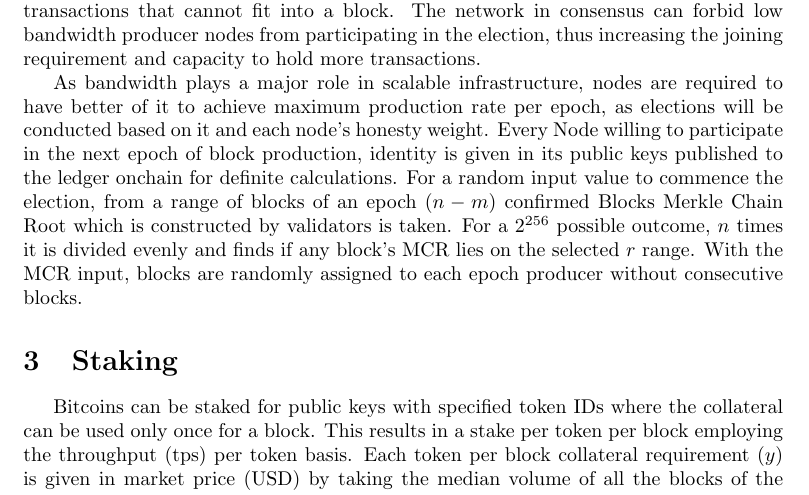
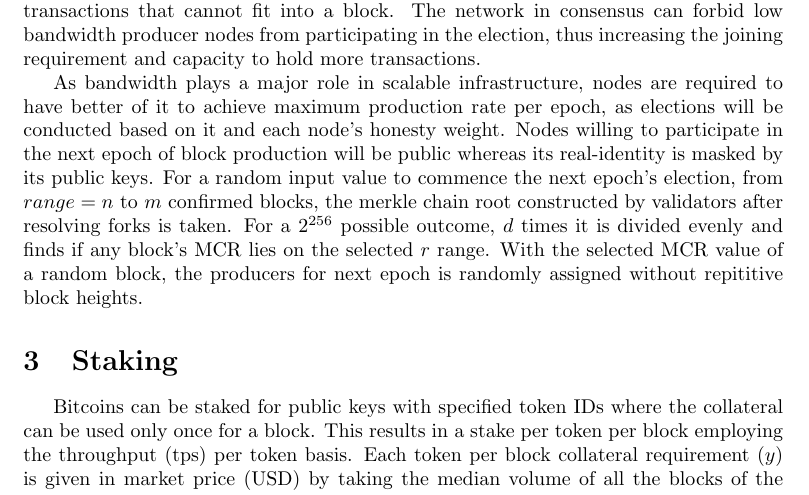
Before and after one commit to projectblink/Bitcoin-Blink-Whitepaper, a LaTeX paper (Bitcoin Blink.tex): part of page 2 of 12, cut so that both start at the same text. Compiled offline with pdfLaTeX.

Commit message:
election changes

```diff
--- a/Bitcoin Blink.tex
+++ b/Bitcoin Blink.tex
@@ -55,7 +55,7 @@ Instead of storing UTXOs for an indefinite period of time, which compromises sto
 \section{Election}
 Block size denotes the amount of data that can be propagated across every producer node on the Bitcoin network hence, its success rate is directly dependent on the bandwidth each node allocates for confirmed block transmission. Block size is not limited and is fixed in every $n^{th}$ epoch, which validates that every producer node on the network can send and receive the data size. Variable block size helps to scale the network by increasing transactions per block when the nodes upgrade and announce their bandwidth. A vote can be taken across producer nodes if there is an increase in unconfirmed transactions that cannot fit into a block. The network in consensus can forbid low bandwidth producer nodes from participating in the election, thus increasing the joining requirement and capacity to hold more transactions.
 
-As bandwidth plays a major role in scalable infrastructure, nodes are required to have better of it to achieve maximum production rate per epoch, as elections will be conducted based on it and each node's honesty weight. Every Node willing to participate in the next epoch of block production, identity is given in its public keys published to the ledger onchain for definite calculations. For a random input value to commence the election, from a range of blocks of an epoch ($n-m$) confirmed Blocks Merkle Chain Root which is constructed by validators is taken. For a $2^{256}$ possible outcome, $n$ times it is divided evenly and finds if any block's MCR lies on the selected $r$ range. With the MCR input, blocks are randomly assigned to each epoch producer without consecutive blocks.
+As bandwidth plays a major role in scalable infrastructure, nodes are required to have better of it to achieve maximum production rate per epoch, as elections will be conducted based on it and each node's honesty weight. Nodes willing to participate in the next epoch of block production will be public whereas its real-identity is masked by its public keys. For a random input value to commence the next epoch's election, from $range=n \text{ to } m$ confirmed blocks, the merkle chain root constructed by validators after resolving forks is taken. For a $2^{256}$ possible outcome, $d$ times it is divided evenly and finds if any block's MCR lies on the selected $r$ range. With the selected MCR value of a random block, the producers for next epoch is randomly assigned without repititive block heights.
 \section{Staking}
 Bitcoins can be staked for public keys with specified token IDs where the collateral can be used only once for a block. This results in a stake per token per block employing the throughput (tps) per token basis. Each token per block collateral requirement ($y$) is given in market price (USD) by taking the median volume of all the blocks of the previous epoch. Staked Bitcoins can be withdrawn anytime, without a vesting period except at the time of producing the block. This brings a retail and non-custodial solution as opposed to security deposit-type PoS chains. As slashing is done directly to fees, delegators won't lose their stakes. Bitcoins can be staked to a specific node that chooses to include the stake by collateralizing or locking in its allocated block. Clients can provide their general users savings wallets in which they can benefit from an annual percentage yield by providing liquidity for staking. In this way, for a specific token's transaction to be included in a block, the first of transactions should prove the collateral. During staking, an additional interest rate ($r$) is added to restrict the free flow of tokens to increase demand in exchanges by imposing a timelock of 500 epochs. This interest rate is decided by analyzing the market price of the staking token i.e., Bitcoin from current and previous epochs.
 \begin{equation*}
```
Also changed, not shown: Bitcoin Blink.pdf, 2 other files.
